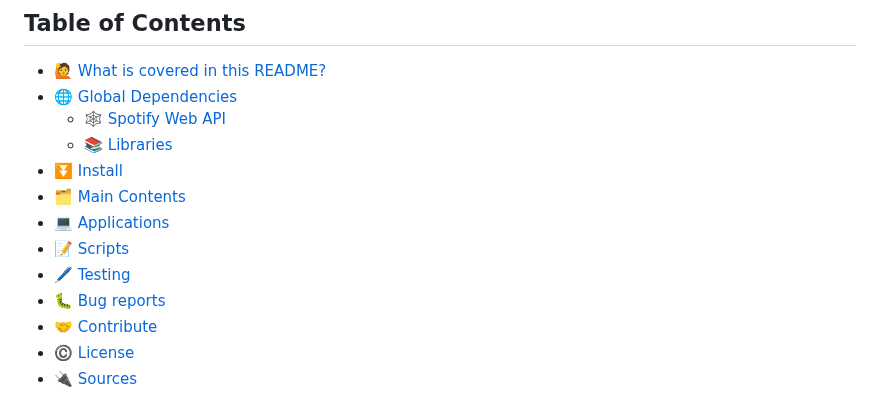
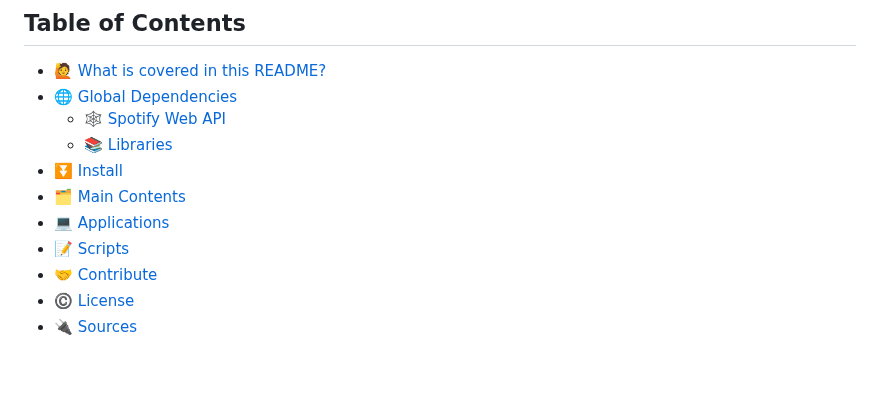
Before and after one commit to ndcarlos/spotify-project, a Markdown page: wander/README.md, the part around the change. Rendered like a GitHub page; blank space fills up the shorter version.

```diff
--- a/wander/README.md
+++ b/wander/README.md
@@ -12,8 +12,6 @@ With endless artists to choose from, it is hard to find new music to enjoy. Wand
 *   [🗂️ Main Contents](#main-contents)
    *   [💻 Applications](#applications)
    *   [📝 Scripts](#scripts)
-*   [🖊️ Testing](#testing)
-*   [🐛 Bug reports](#bug-reports)
 *   [🤝 Contribute](#contribute)
 *   [©️ License](#license)
 *   [🔌 Sources](#sources)
```
